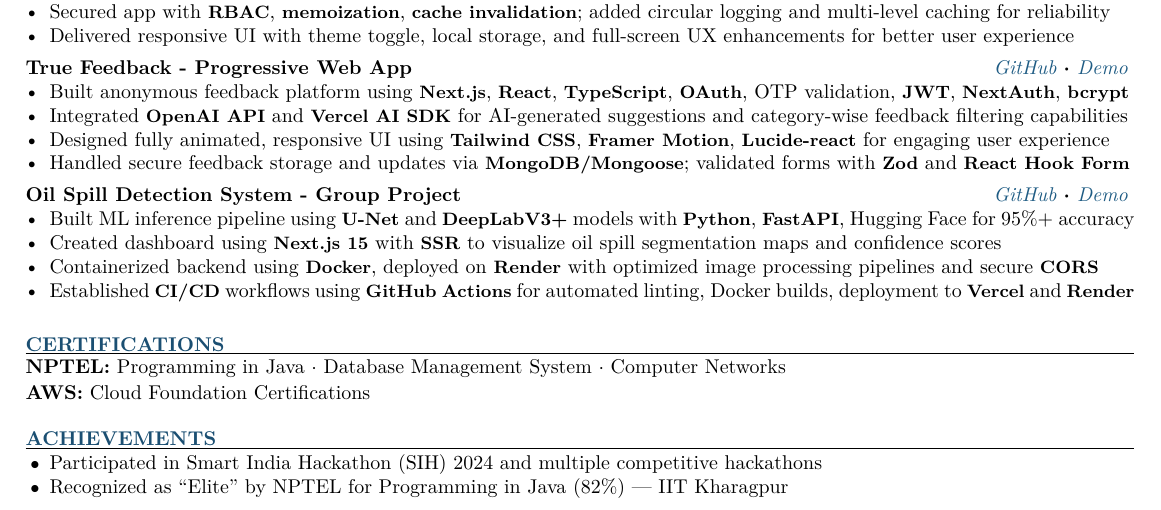
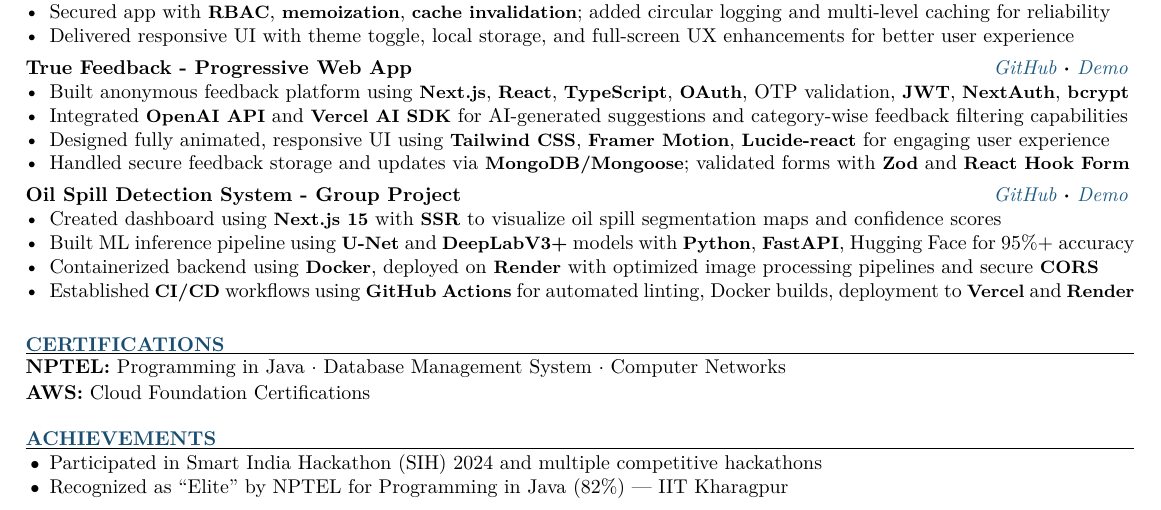
Before and after one commit to Sahilvishwa2108/Resume, a LaTeX CV (resume.tex): part of the page, cut so that both start at the same text. Compiled offline with pdfLaTeX.

Commit message:
Reorder project description for clarity in Oil Spill Detection System project

```diff
--- a/resume.tex
+++ b/resume.tex
@@ -85,8 +85,8 @@
 \end{rProject}
 
 \begin{rProject}{Oil Spill Detection System - Group Project}{https://github.com/Sahilvishwa2108/Oil_Spill_Detection_System.git}{https://oil-spill-detection-system.vercel.app/}
+\item Created dashboard using \techkw{Next.js 15} with \techkw{SSR} to visualize oil spill segmentation maps and confidence scores
 \item Built ML inference pipeline using \techkw{U-Net} and \techkw{DeepLabV3+} models with \techkw{Python}, \techkw{FastAPI}, Hugging Face for 95\%+ accuracy
-\item Created dashboard using \techkw{Next.js 15} with \techkw{SSR} to visualize oil spill segmentation maps and confidence scores
 \item Containerized backend using \techkw{Docker}, deployed on \techkw{Render} with optimized image processing pipelines and secure \techkw{CORS}
 \item Established \techkw{CI/CD} workflows using \techkw{GitHub Actions} for automated linting, Docker builds, deployment to \techkw{Vercel} and \techkw{Render}
 \end{rProject}
```
